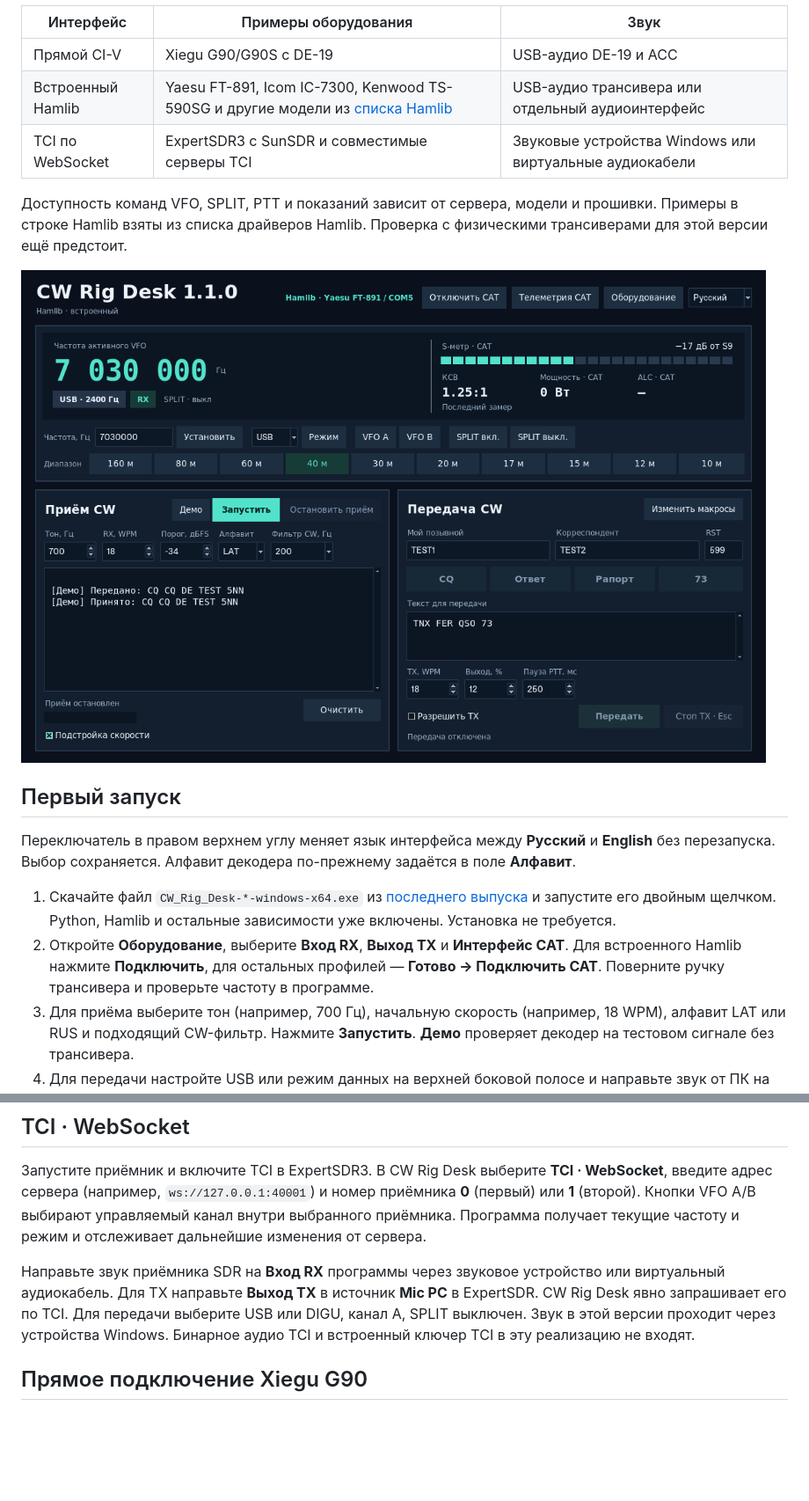
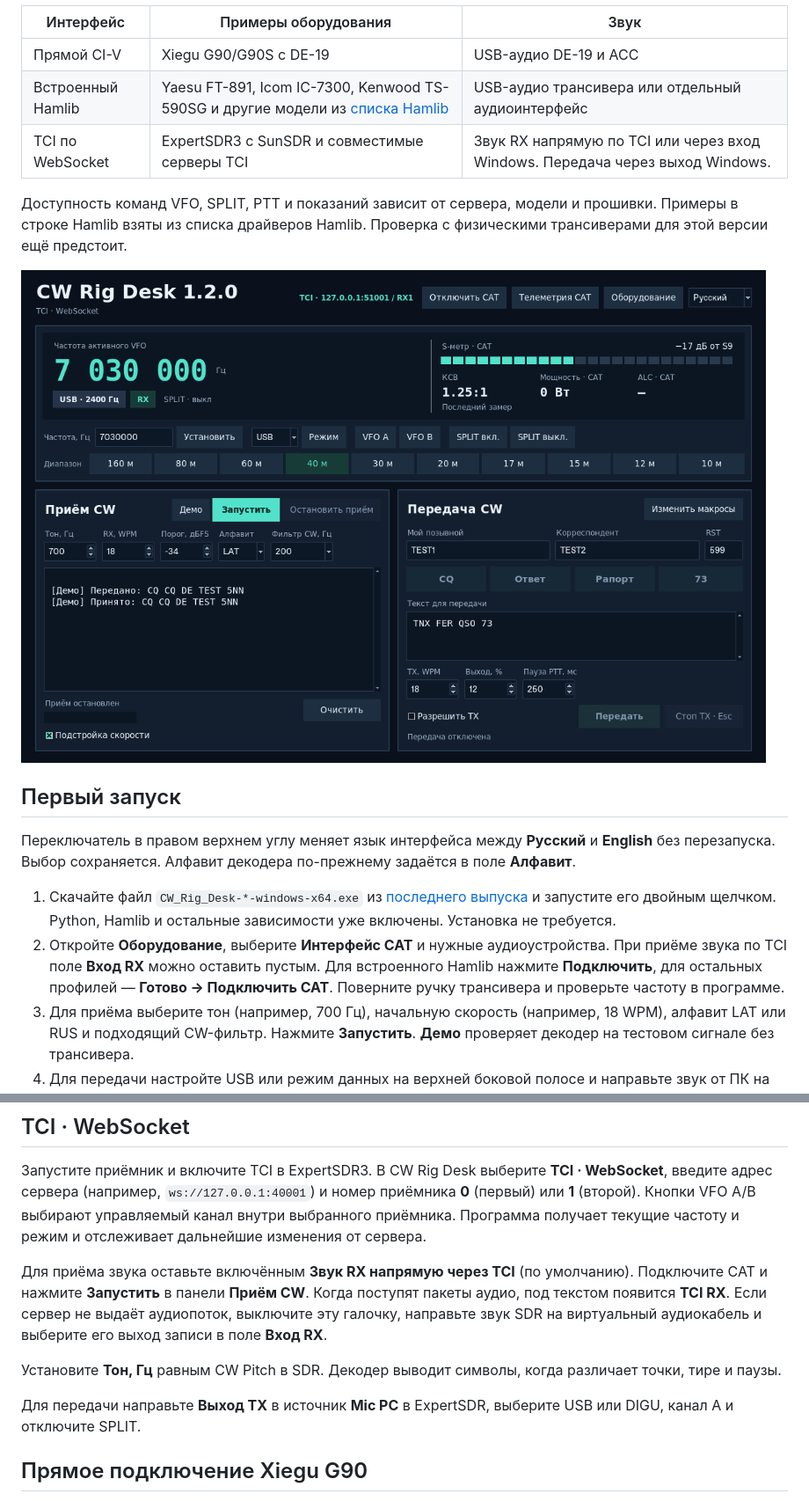
Before and after one commit to wildwolfgolf/cw-rig-desk, a Markdown page: README.ru.md, 2 parts joined by grey strips. Shown at 88% size. Drawn GitHub-style; pictures changed too: docs/main-window.png; blank space fills up the shorter version.

```diff
--- a/README.ru.md
+++ b/README.ru.md
@@ -8,7 +8,7 @@
 | --- | --- | --- |
 | Прямой CI-V | Xiegu G90/G90S с DE-19 | USB-аудио DE-19 и ACC |
 | Встроенный Hamlib | Yaesu FT-891, Icom IC-7300, Kenwood TS-590SG и другие модели из [списка Hamlib](https://github.com/Hamlib/Hamlib/wiki/Supported-Radios) | USB-аудио трансивера или отдельный аудиоинтерфейс |
-| TCI по WebSocket | ExpertSDR3 с SunSDR и совместимые серверы TCI | Звуковые устройства Windows или виртуальные аудиокабели |
+| TCI по WebSocket | ExpertSDR3 с SunSDR и совместимые серверы TCI | Звук RX напрямую по TCI или через вход Windows. Передача через выход Windows. |
 
 Доступность команд VFO, SPLIT, PTT и показаний зависит от сервера, модели и прошивки. Примеры в строке Hamlib взяты из списка драйверов Hamlib. Проверка с физическими трансиверами для этой версии ещё предстоит.
 
@@ -19,7 +19,7 @@
 Переключатель в правом верхнем углу меняет язык интерфейса между **Русский** и **English** без перезапуска. Выбор сохраняется. Алфавит декодера по-прежнему задаётся в поле **Алфавит**.
 
 1. Скачайте файл `CW_Rig_Desk-*-windows-x64.exe` из [последнего выпуска](https://github.com/wildwolfgolf/cw-rig-desk/releases/latest) и запустите его двойным щелчком. Python, Hamlib и остальные зависимости уже включены. Установка не требуется.
-2. Откройте **Оборудование**, выберите **Вход RX**, **Выход TX** и **Интерфейс CAT**. Для встроенного Hamlib нажмите **Подключить**, для остальных профилей — **Готово → Подключить CAT**. Поверните ручку трансивера и проверьте частоту в программе.
+2. Откройте **Оборудование**, выберите **Интерфейс CAT** и нужные аудиоустройства. При приёме звука по TCI поле **Вход RX** можно оставить пустым. Для встроенного Hamlib нажмите **Подключить**, для остальных профилей — **Готово → Подключить CAT**. Поверните ручку трансивера и проверьте частоту в программе.
 3. Для приёма выберите тон (например, 700 Гц), начальную скорость (например, 18 WPM), алфавит LAT или RUS и подходящий CW-фильтр. Нажмите **Запустить**. **Демо** проверяет декодер на тестовом сигнале без трансивера.
 4. Для передачи настройте USB или режим данных на верхней боковой полосе и направьте звук от ПК на вход трансивера. Первую пробу выполните на малой мощности с подходящим эквивалентом нагрузки. Отметьте **Разрешить TX**, затем нажмите **Передать** или кнопку макроса. **Esc** прерывает передачу. Программа формирует манипулированный аудиотон и управляет PTT.
 
@@ -39,7 +39,11 @@
 
 Запустите приёмник и включите TCI в ExpertSDR3. В CW Rig Desk выберите **TCI · WebSocket**, введите адрес сервера (например, `ws://127.0.0.1:40001`) и номер приёмника **0** (первый) или **1** (второй). Кнопки VFO A/B выбирают управляемый канал внутри выбранного приёмника. Программа получает текущие частоту и режим и отслеживает дальнейшие изменения от сервера.
 
-Направьте звук приёмника SDR на **Вход RX** программы через звуковое устройство или виртуальный аудиокабель. Для TX направьте **Выход TX** в источник **Mic PC** в ExpertSDR. CW Rig Desk явно запрашивает его по TCI. Для передачи выберите USB или DIGU, канал A, SPLIT выключен. Звук в этой версии проходит через устройства Windows. Бинарное аудио TCI и встроенный ключер TCI в эту реализацию не входят.
+Для приёма звука оставьте включённым **Звук RX напрямую через TCI** (по умолчанию). Подключите CAT и нажмите **Запустить** в панели **Приём CW**. Когда поступят пакеты аудио, под текстом появится **TCI RX**. Если сервер не выдаёт аудиопоток, выключите эту галочку, направьте звук SDR на виртуальный аудиокабель и выберите его выход записи в поле **Вход RX**.
+
+Установите **Тон, Гц** равным CW Pitch в SDR. Декодер выводит символы, когда различает точки, тире и паузы.
+
+Для передачи направьте **Выход TX** в источник **Mic PC** в ExpertSDR, выберите USB или DIGU, канал A и отключите SPLIT.
 
 ## Прямое подключение Xiegu G90
 
```
Also changed, not shown: CHANGELOG.md (+12 -0 lines), README.md (+7 -3 lines), docs/main-window-en.png, 7 other files.
